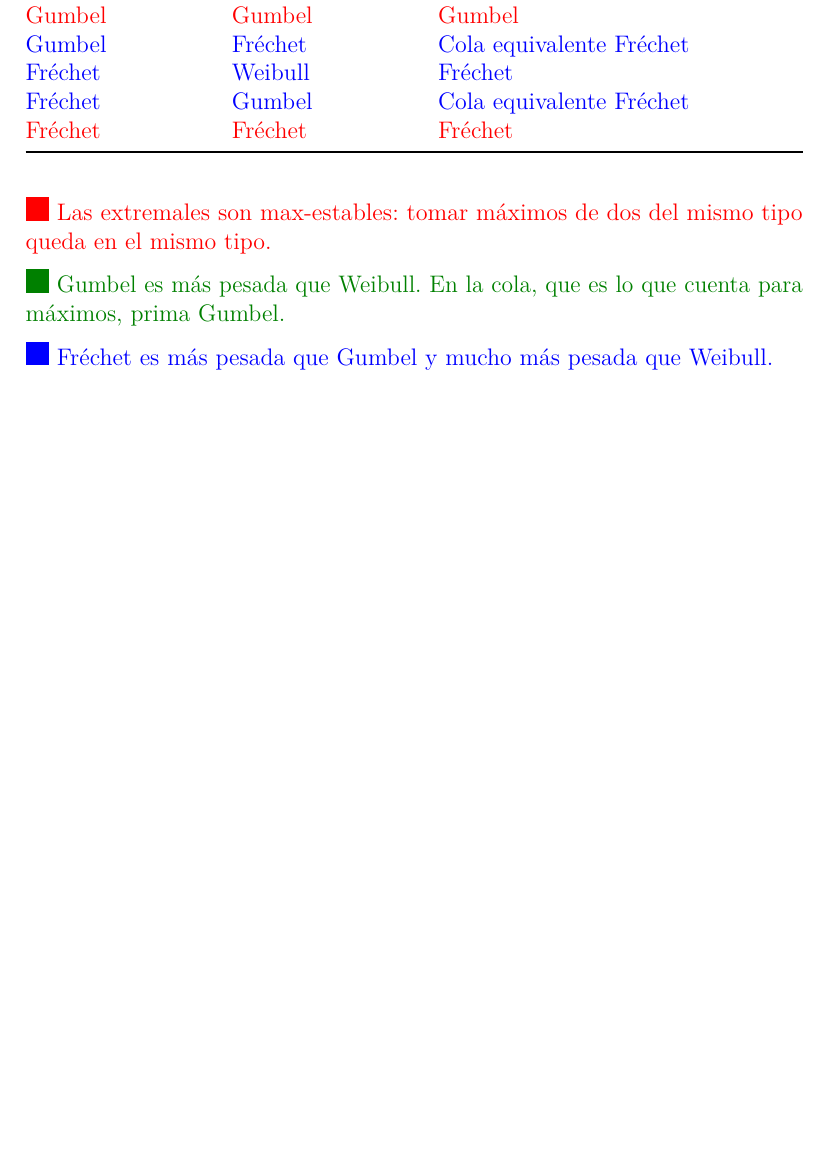
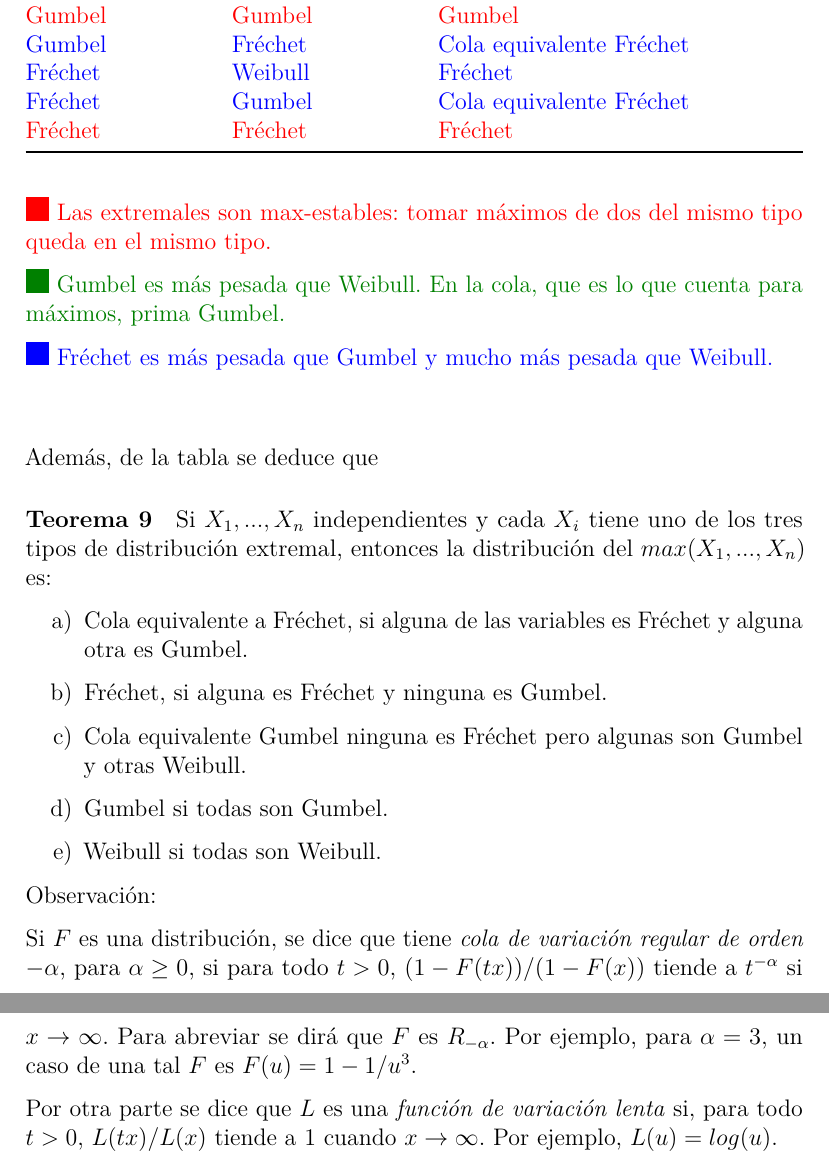
Before and after one commit to lmontaldo/estadistica_datos_extremos, a LaTeX document (extremales.tex): part of page 14 of 15 before the commit and two parts of pages 14 and 15 of 17 after it, the two joined at a grey line, cut so that both start at the same text, the shorter picture padded with empty space. Compiled offline with pdfLaTeX.

Commit message:
avances teoricos

```diff
--- a/extremales.tex
+++ b/extremales.tex
@@ -592,3 +592,35 @@ Se tiene el siguiente resultado:
 \textcolor[rgb]{0.0,0.5,0.0}{\rule{1em}{1em} Gumbel es más pesada que Weibull. En la cola, que es lo que cuenta para máximos, prima Gumbel.}
 
 \textcolor{blue}{\rule{1em}{1em} Fréchet es más pesada que Gumbel y mucho más pesada que Weibull.}
+\vspace{1cm}
+
+Además, de la tabla se deduce que
+
+\hypertarget{teorema-9}{%
+\subparagraph{Teorema 9}\label{teorema-9}}
+
+Si \(X_1,...,X_n\) independientes y cada \(X_i\) tiene uno de los tres
+tipos de distribución extremal, entonces la distribución del
+\(max(X_1,...,X_n)\) es:
+
+\begin{itemize}
+\item[a)] Cola equivalente a Fréchet, si alguna de las variables es Fréchet y alguna otra es Gumbel.
+\item[b)]  Fréchet, si alguna es Fréchet y ninguna es Gumbel.
+\item[c)]  Cola equivalente Gumbel ninguna es Fréchet pero algunas son Gumbel y otras Weibull.
+\item[d)] Gumbel si todas son Gumbel.
+\item[e)]  Weibull si todas son Weibull.
+\end{itemize}
+
+Observación:
+
+Si \(F\) es una distribución, se dice que tiene
+\textit{cola de variación regular de orden} \(-\alpha\), para
+\(\alpha \geq 0\), si para todo \(t>0\), \((1-F(tx))/(1-F(x))\) tiende a
+\(t^{-\alpha}\) si \(x \rightarrow \infty\). Para abreviar se dirá que
+\(F\) es \(R_{-\alpha}\). Por ejemplo, para \(\alpha=3\), un caso de una
+tal \(F\) es \(F(u)=1- 1/u^3\).
+
+Por otra parte se dice que \(L\) es una
+\textit{función de variación lenta} si, para todo \(t>0\),
+\(L(tx)/L(x)\) tiende a 1 cuando \(x \rightarrow \infty\). Por ejemplo,
+\(L(u)=log(u)\).
```
Also changed, not shown: extremales.pdf, extremales_files/figure-latex/plot1-1.pdf, extremales_files/figure-latex/plot2-1.pdf, extremales.tex (41 more changed lines), 1 other file.
